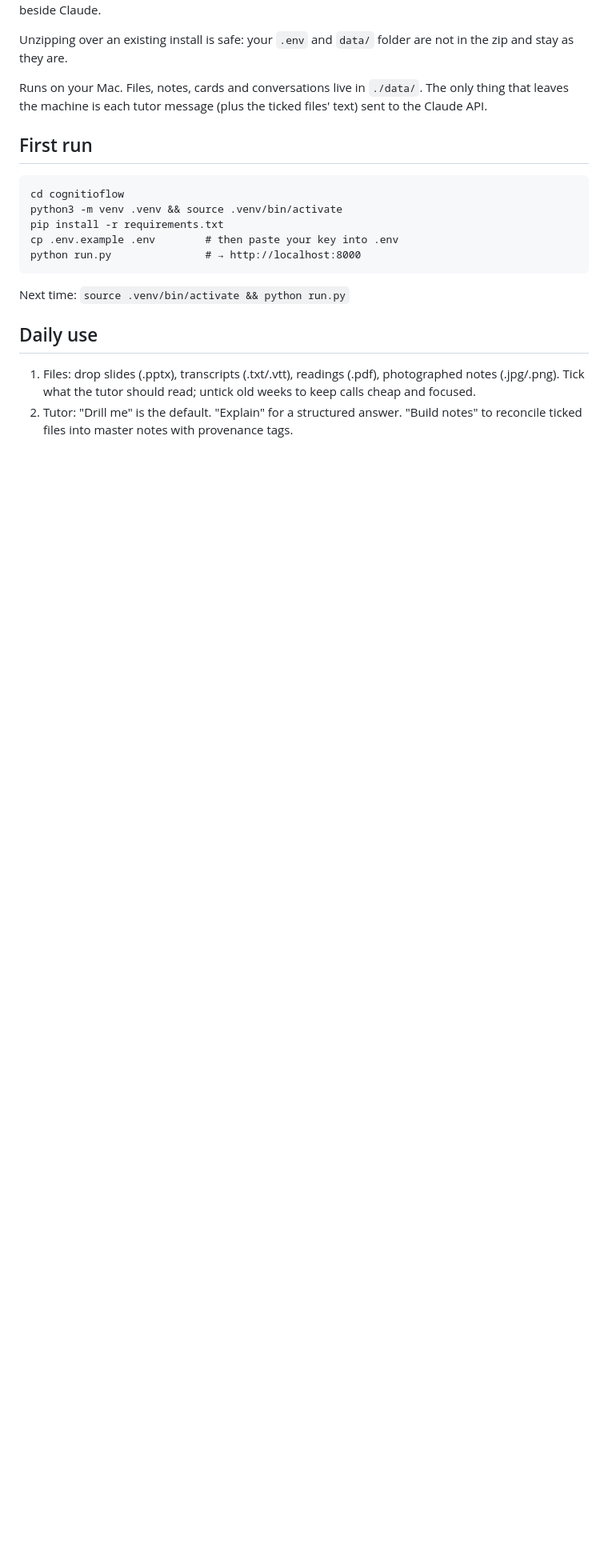
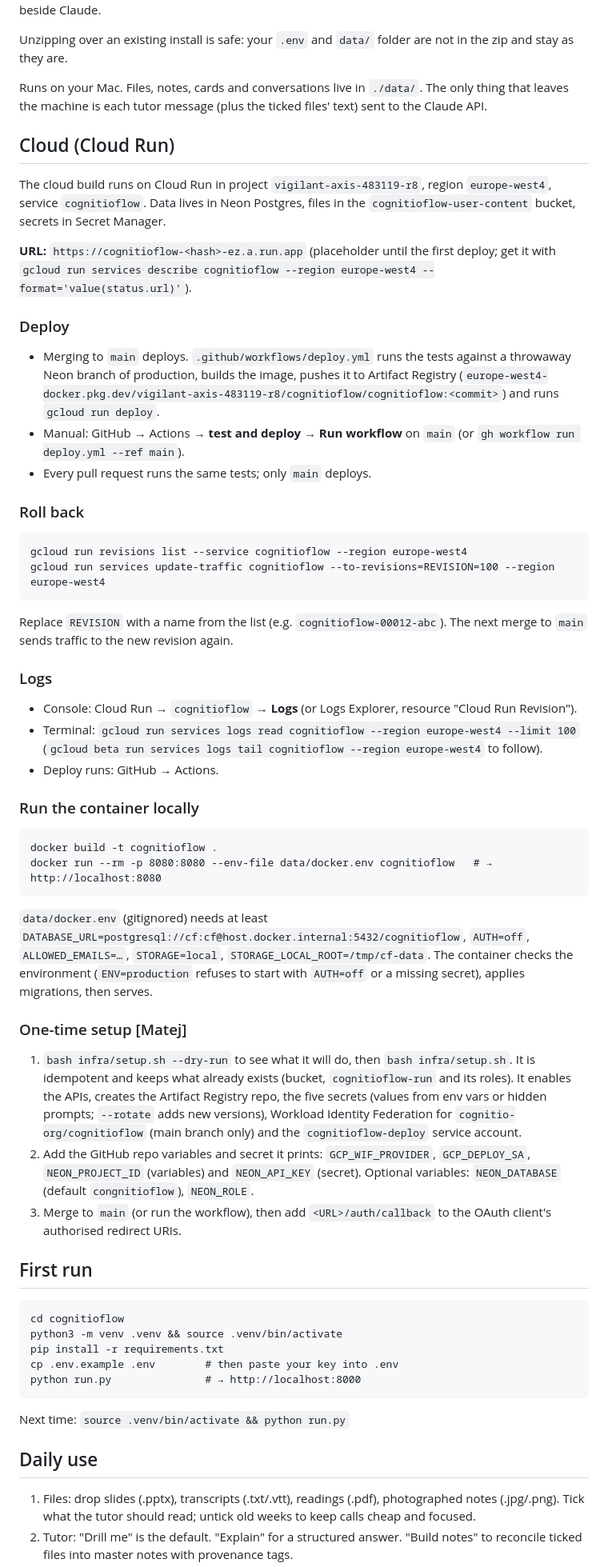
Before and after one commit to cognitio-org/cognitioflow, a Markdown page: README.md, the part around the change. Shown at 80% size. GitHub-like rendering; blank space fills up the shorter version.

Commit message:
README: Cloud section (deploy, roll back, logs, one-time setup)
Co-Authored-By: Claude Opus 5 (1M context) <noreply@anthropic.com>
Claude-Session: https://claude.ai/code/session_01QfRKmSQ1dcuRj2Y9dgebYb

````diff
--- a/README.md
+++ b/README.md
@@ -8,6 +8,52 @@ Unzipping over an existing install is safe: your `.env` and `data/` folder are n
 
 
 Runs on your Mac. Files, notes, cards and conversations live in `./data/`. The only thing that leaves the machine is each tutor message (plus the ticked files' text) sent to the Claude API.
+
+## Cloud (Cloud Run)
+The cloud build runs on Cloud Run in project `vigilant-axis-483119-r8`, region `europe-west4`, service `cognitioflow`.
+Data lives in Neon Postgres, files in the `cognitioflow-user-content` bucket, secrets in Secret Manager.
+
+**URL:** `https://cognitioflow-<hash>-ez.a.run.app` (placeholder until the first deploy; get it with
+`gcloud run services describe cognitioflow --region europe-west4 --format='value(status.url)'`).
+
+### Deploy
+- Merging to `main` deploys. `.github/workflows/deploy.yml` runs the tests against a throwaway Neon branch of
+  production, builds the image, pushes it to Artifact Registry
+  (`europe-west4-docker.pkg.dev/vigilant-axis-483119-r8/cognitioflow/cognitioflow:<commit>`) and runs `gcloud run deploy`.
+- Manual: GitHub → Actions → **test and deploy** → **Run workflow** on `main` (or `gh workflow run deploy.yml --ref main`).
+- Every pull request runs the same tests; only `main` deploys.
+
+### Roll back
+```
+gcloud run revisions list --service cognitioflow --region europe-west4
+gcloud run services update-traffic cognitioflow --to-revisions=REVISION=100 --region europe-west4
+```
+Replace `REVISION` with a name from the list (e.g. `cognitioflow-00012-abc`). The next merge to `main` sends traffic
+to the new revision again.
+
+### Logs
+- Console: Cloud Run → `cognitioflow` → **Logs** (or Logs Explorer, resource "Cloud Run Revision").
+- Terminal: `gcloud run services logs read cognitioflow --region europe-west4 --limit 100`
+  (`gcloud beta run services logs tail cognitioflow --region europe-west4` to follow).
+- Deploy runs: GitHub → Actions.
+
+### Run the container locally
+```
+docker build -t cognitioflow .
+docker run --rm -p 8080:8080 --env-file data/docker.env cognitioflow   # → http://localhost:8080
+```
+`data/docker.env` (gitignored) needs at least `DATABASE_URL=postgresql://cf:cf@host.docker.internal:5432/cognitioflow`,
+`AUTH=off`, `ALLOWED_EMAILS=…`, `STORAGE=local`, `STORAGE_LOCAL_ROOT=/tmp/cf-data`. The container checks the
+environment (`ENV=production` refuses to start with `AUTH=off` or a missing secret), applies migrations, then serves.
+
+### One-time setup [Matej]
+1. `bash infra/setup.sh --dry-run` to see what it will do, then `bash infra/setup.sh`. It is idempotent and keeps
+   what already exists (bucket, `cognitioflow-run` and its roles). It enables the APIs, creates the Artifact Registry
+   repo, the five secrets (values from env vars or hidden prompts; `--rotate` adds new versions), Workload Identity
+   Federation for `cognitio-org/cognitioflow` (main branch only) and the `cognitioflow-deploy` service account.
+2. Add the GitHub repo variables and secret it prints: `GCP_WIF_PROVIDER`, `GCP_DEPLOY_SA`, `NEON_PROJECT_ID`
+   (variables) and `NEON_API_KEY` (secret). Optional variables: `NEON_DATABASE` (default `congnitioflow`), `NEON_ROLE`.
+3. Merge to `main` (or run the workflow), then add `<URL>/auth/callback` to the OAuth client's authorised redirect URIs.
 
 ## First run
 ```
````
